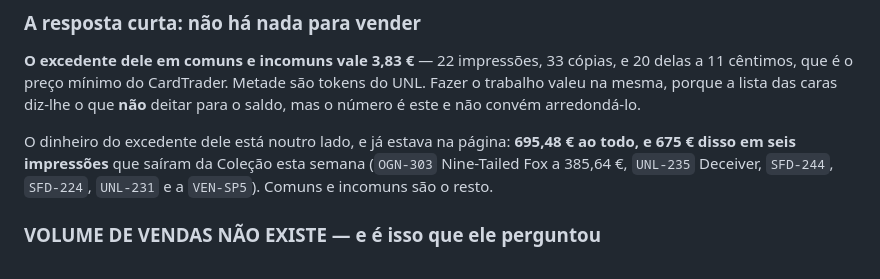
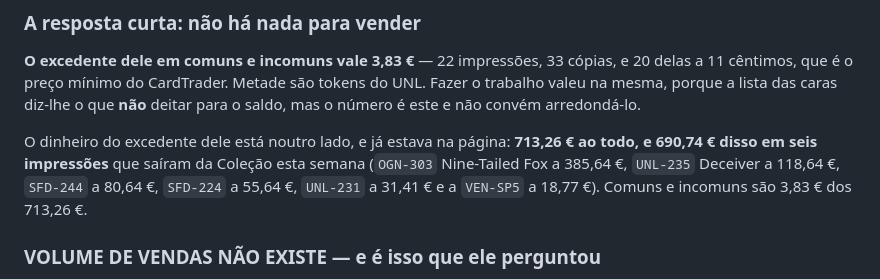
Before and after one commit to Baverone/riftvault, a Markdown page: CLAUDE.md, the part around the change. GitHub-like rendering.

Commit message:
docs: numeros do excedente das comuns e incomuns, medidos

```diff
--- a/CLAUDE.md
+++ b/CLAUDE.md
@@ -886,10 +886,11 @@ cópias, e 20 delas a 11 cêntimos, que é o preço mínimo do CardTrader. Metad
 tokens do UNL. Fazer o trabalho valeu na mesma, porque a lista das caras diz-lhe
 o que **não** deitar para o saldo, mas o número é este e não convém arredondá-lo.
 
-O dinheiro do excedente dele está noutro lado, e já estava na página: **695,48 €
-ao todo, e 675 € disso em seis impressões** que saíram da Coleção esta semana
-(`OGN-303` Nine-Tailed Fox a 385,64 €, `UNL-235` Deceiver, `SFD-244`, `SFD-224`,
-`UNL-231` e a `VEN-SP5`). Comuns e incomuns são o resto.
+O dinheiro do excedente dele está noutro lado, e já estava na página: **713,26 €
+ao todo, e 690,74 € disso em seis impressões** que saíram da Coleção esta semana
+(`OGN-303` Nine-Tailed Fox a 385,64 €, `UNL-235` Deceiver a 118,64 €, `SFD-244`
+a 80,64 €, `SFD-224` a 55,64 €, `UNL-231` a 31,41 € e a `VEN-SP5` a 18,77 €).
+Comuns e incomuns são 3,83 € dos 713,26 €.
 
 ### VOLUME DE VENDAS NÃO EXISTE — e é isso que ele perguntou
 
```
